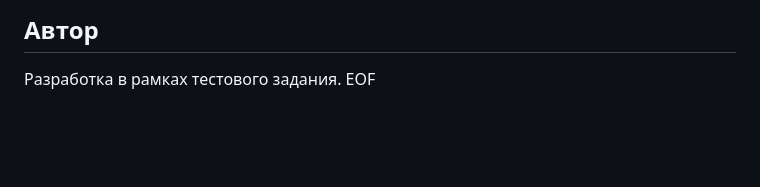
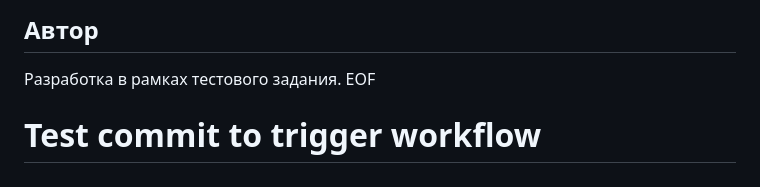
Before and after one commit to Drimodaren/zolla-favorites-page, a Markdown page: README.md, the part around the change. Rendered like a GitHub page; blank space fills up the shorter version.

```diff
--- a/README.md
+++ b/README.md
@@ -81,3 +81,4 @@ gulpfile.js        пайплайн сборки
 
 ## Автор
 Разработка в рамках тестового задания. EOF
+# Test commit to trigger workflow
```
